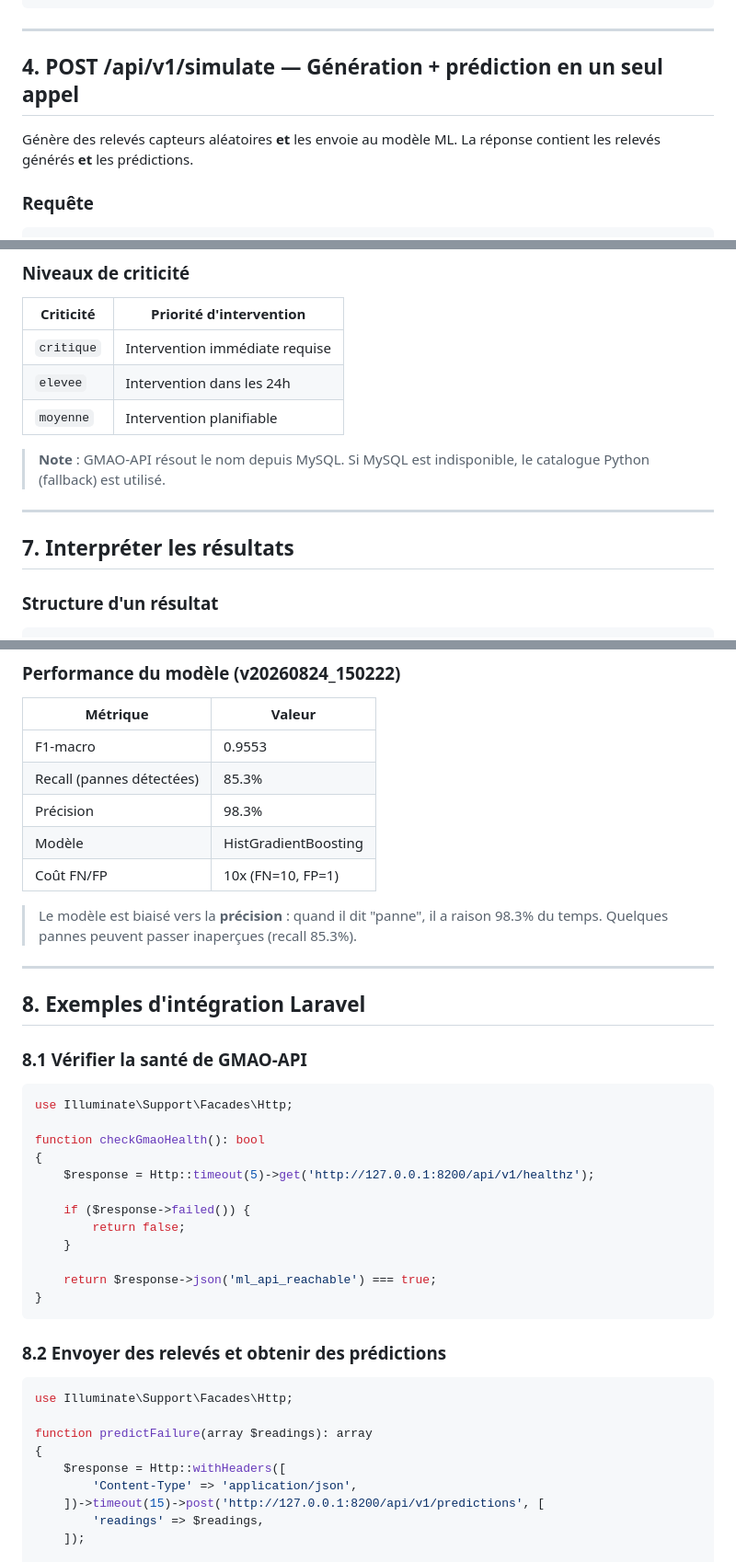
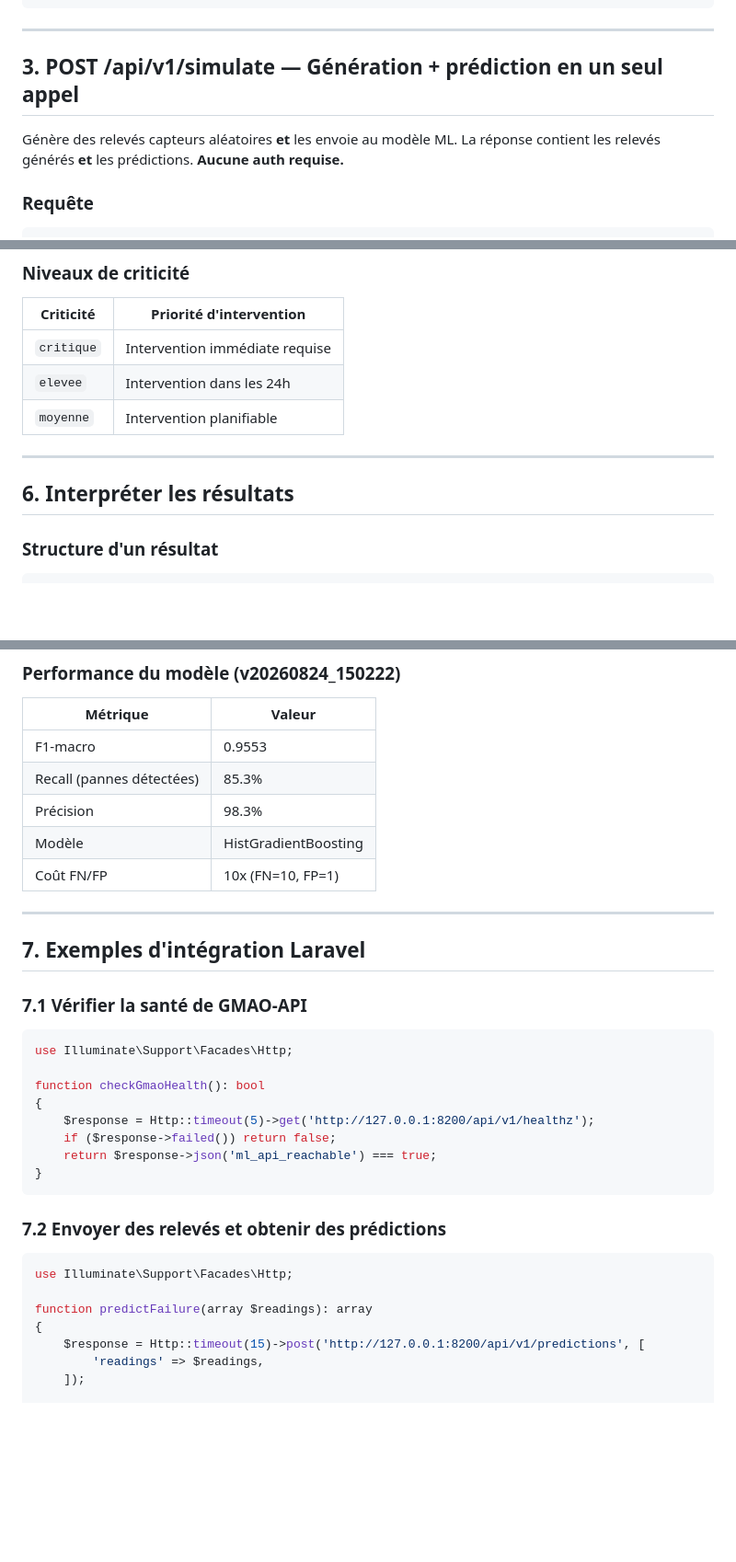
Before and after one commit to abdellha2013/GMAO-SERVICES-IA, a Markdown page: doc_api/GMAO-API_ENDPOINTS.md, 3 parts joined by grey strips. Shown at 92% size. Drawn GitHub-style; blank space fills up the shorter version.

````diff
--- a/doc_api/GMAO-API_ENDPOINTS.md
+++ b/doc_api/GMAO-API_ENDPOINTS.md
@@ -224,9 +190,9 @@ curl -X POST http://127.0.0.1:8200/api/v1/predictions \
 
 ---
 
-## 4. POST /api/v1/simulate — Génération + prédiction en un seul appel
+## 3. POST /api/v1/simulate — Génération + prédiction en un seul appel
 
-Génère des relevés capteurs aléatoires **et** les envoie au modèle ML. La réponse contient les relevés générés **et** les prédictions.
+Génère des relevés capteurs aléatoires **et** les envoie au modèle ML. La réponse contient les relevés générés **et** les prédictions. **Aucune auth requise.**
 
 ### Requête
 
@@ -423,11 +389,9 @@ Chaque relevé capteur suit ce schéma. Les champs utilisent des alias (noms exa
 | `elevee` | Intervention dans les 24h |
 | `moyenne` | Intervention planifiable |
 
-> **Note** : GMAO-API résout le nom depuis MySQL. Si MySQL est indisponible, le catalogue Python (fallback) est utilisé.
-
 ---
 
-## 7. Interpréter les résultats
+## 6. Interpréter les résultats
 
 ### Structure d'un résultat
 
@@ -468,13 +432,11 @@ Chaque relevé capteur suit ce schéma. Les champs utilisent des alias (noms exa
 | Modèle | HistGradientBoosting |
 | Coût FN/FP | 10x (FN=10, FP=1) |
 
-> Le modèle est biaisé vers la **précision** : quand il dit "panne", il a raison 98.3% du temps. Quelques pannes peuvent passer inaperçues (recall 85.3%).
-
 ---
 
-## 8. Exemples d'intégration Laravel
+## 7. Exemples d'intégration Laravel
 
-### 8.1 Vérifier la santé de GMAO-API
+### 7.1 Vérifier la santé de GMAO-API
 
 ```php
 use Illuminate\Support\Facades\Http;
@@ -482,25 +444,19 @@ use Illuminate\Support\Facades\Http;
 function checkGmaoHealth(): bool
 {
     $response = Http::timeout(5)->get('http://127.0.0.1:8200/api/v1/healthz');
-
-    if ($response->failed()) {
-        return false;
-    }
-
+    if ($response->failed()) return false;
     return $response->json('ml_api_reachable') === true;
 }
 ```
 
-### 8.2 Envoyer des relevés et obtenir des prédictions
+### 7.2 Envoyer des relevés et obtenir des prédictions
 
 ```php
 use Illuminate\Support\Facades\Http;
 
 function predictFailure(array $readings): array
 {
-    $response = Http::withHeaders([
-        'Content-Type' => 'application/json',
-    ])->timeout(15)->post('http://127.0.0.1:8200/api/v1/predictions', [
+    $response = Http::timeout(15)->post('http://127.0.0.1:8200/api/v1/predictions', [
         'readings' => $readings,
     ]);
 
````
Also changed, not shown: other parts of doc_api/GMAO-API_ENDPOINTS.md (+22 -68 lines).
